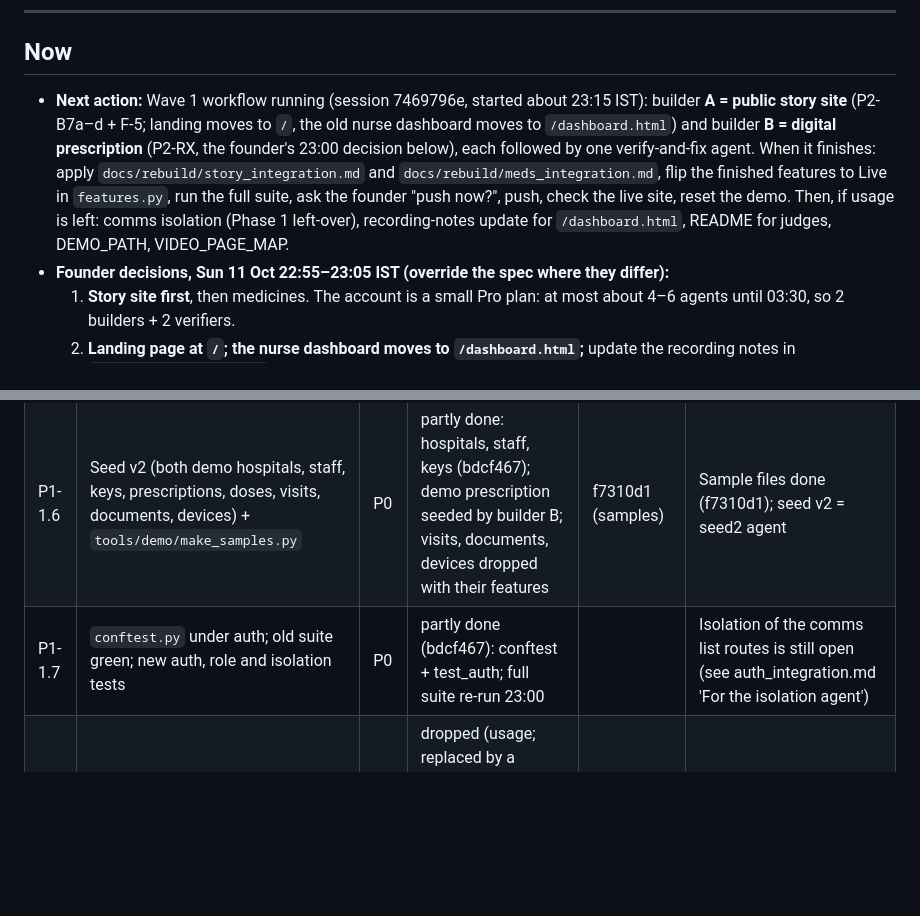
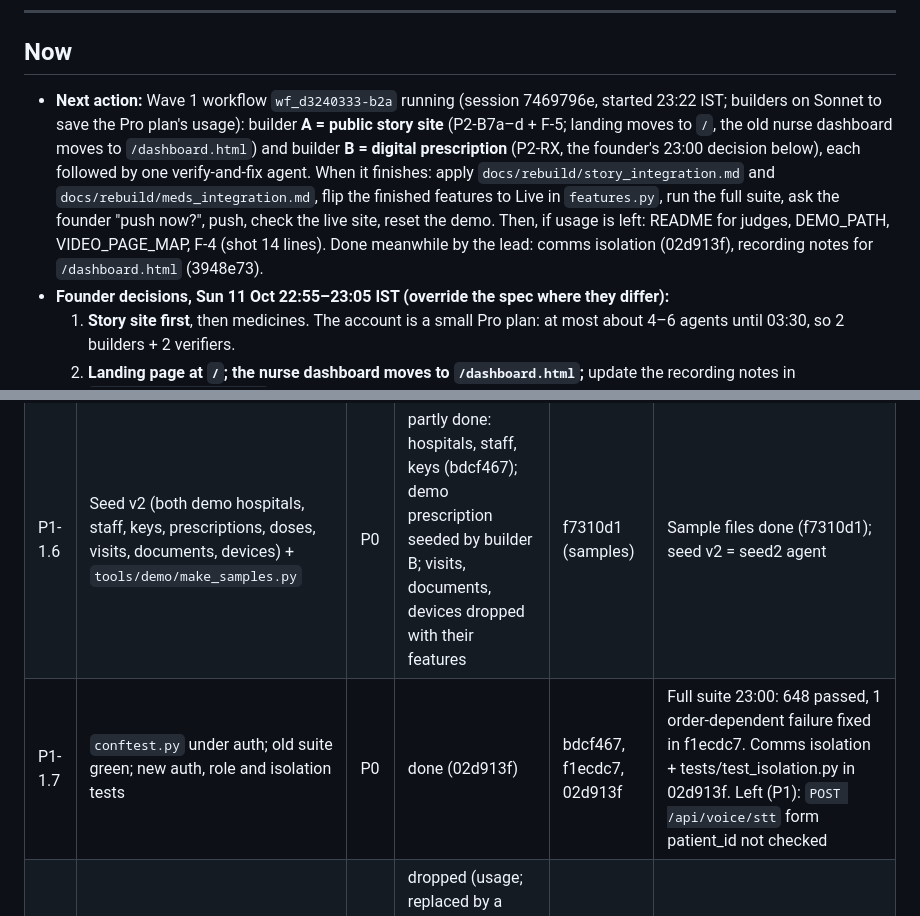
Before and after one commit to sharonshajuaugustine/SpiroBuddy, a Markdown page: docs/rebuild/STATE.md, 2 parts joined by grey strips. Drawn GitHub-style; blank space fills up the shorter version.

Commit message:
STATE: heartbeat 23:45, wave 1 run id, P1-1.7 done
Co-Authored-By: Claude Opus 5.5 <noreply@anthropic.com>

```diff
--- a/docs/rebuild/STATE.md
+++ b/docs/rebuild/STATE.md
@@ -17,7 +17,7 @@
 
 ## Now
 
-- **Next action:** Wave 1 workflow running (session 7469796e, started about 23:15 IST): builder **A = public story site** (P2-B7a–d + F-5; landing moves to `/`, the old nurse dashboard moves to `/dashboard.html`) and builder **B = digital prescription** (P2-RX, the founder's 23:00 decision below), each followed by one verify-and-fix agent. When it finishes: apply `docs/rebuild/story_integration.md` and `docs/rebuild/meds_integration.md`, flip the finished features to Live in `features.py`, run the full suite, ask the founder "push now?", push, check the live site, reset the demo. Then, if usage is left: comms isolation (Phase 1 left-over), recording-notes update for `/dashboard.html`, README for judges, DEMO_PATH, VIDEO_PAGE_MAP.
+- **Next action:** Wave 1 workflow `wf_d3240333-b2a` running (session 7469796e, started 23:22 IST; builders on Sonnet to save the Pro plan's usage): builder **A = public story site** (P2-B7a–d + F-5; landing moves to `/`, the old nurse dashboard moves to `/dashboard.html`) and builder **B = digital prescription** (P2-RX, the founder's 23:00 decision below), each followed by one verify-and-fix agent. When it finishes: apply `docs/rebuild/story_integration.md` and `docs/rebuild/meds_integration.md`, flip the finished features to Live in `features.py`, run the full suite, ask the founder "push now?", push, check the live site, reset the demo. Then, if usage is left: README for judges, DEMO_PATH, VIDEO_PAGE_MAP, F-4 (shot 14 lines). Done meanwhile by the lead: comms isolation (02d913f), recording notes for `/dashboard.html` (3948e73).
 - **Founder decisions, Sun 11 Oct 22:55–23:05 IST (override the spec where they differ):**
   1. **Story site first**, then medicines. The account is a small Pro plan: at most about 4–6 agents until 03:30, so 2 builders + 2 verifiers.
   2. **Landing page at `/`; the nurse dashboard moves to `/dashboard.html`;** update the recording notes in `DEMO_VIDEO_SHOTLIST.md` ("Before you record", tab 5 and shot 9) to the new address and a "log in as Doctor" step.
@@ -58,7 +58,7 @@
 | P1-1.4 | Audit writer, `ai_events`, `features.py` + `GET /api/features` | P0 | done (4b1c899) | bdcf467, 4b1c899 | audit = auth agent; features + ai_events = platform agent |
 | P1-1.5 | Gemini wrapper (limits, fallback, logging) + storage wrapper (Supabase bucket auto-create + local) | P0 | done (4b1c899) | 4b1c899 | platform agent |
 | P1-1.6 | Seed v2 (both demo hospitals, staff, keys, prescriptions, doses, visits, documents, devices) + `tools/demo/make_samples.py` | P0 | partly done: hospitals, staff, keys (bdcf467); demo prescription seeded by builder B; visits, documents, devices dropped with their features | f7310d1 (samples) | Sample files done (f7310d1); seed v2 = seed2 agent |
-| P1-1.7 | `conftest.py` under auth; old suite green; new auth, role and isolation tests | P0 | partly done (bdcf467): conftest + test_auth; full suite re-run 23:00 | | Isolation of the comms list routes is still open (see auth_integration.md 'For the isolation agent') |
+| P1-1.7 | `conftest.py` under auth; old suite green; new auth, role and isolation tests | P0 | done (02d913f) | bdcf467, f1ecdc7, 02d913f | Full suite 23:00: 648 passed, 1 order-dependent failure fixed in f1ecdc7. Comms isolation + tests/test_isolation.py in 02d913f. Left (P1): `POST /api/voice/stt` form patient_id not checked |
 | P1-1.8 | Phase 1 verify (2 skeptics) + commit | P0 | dropped (usage; replaced by a browser check 22:50: login, dashboard and patient app work under auth) | | |
 
 ### Phase 2 – Features (builders own disjoint files; the lead applies `docs/rebuild/<builder>_integration.md`)
```
Also changed, not shown: other parts of docs/rebuild/STATE.md (+1 -1 lines).
